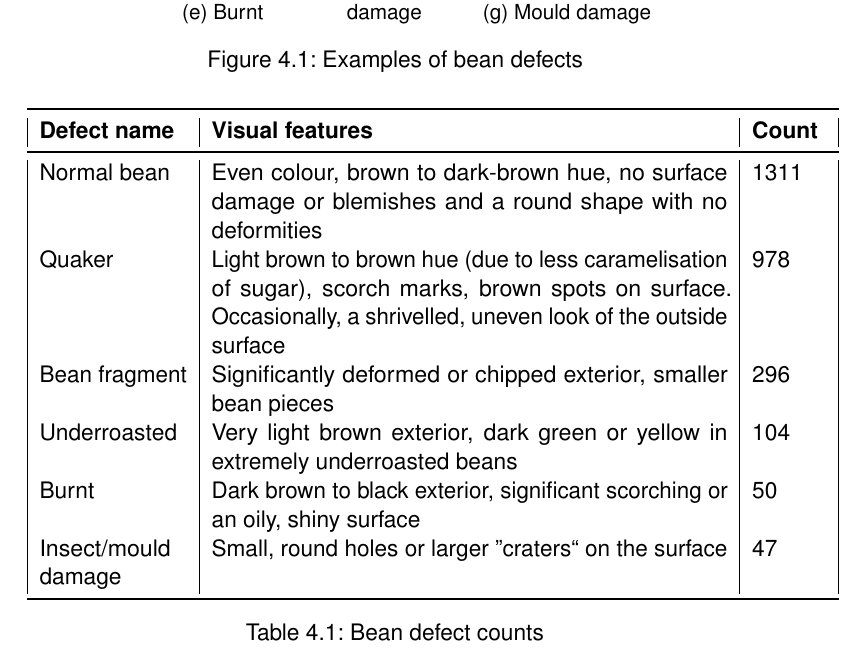
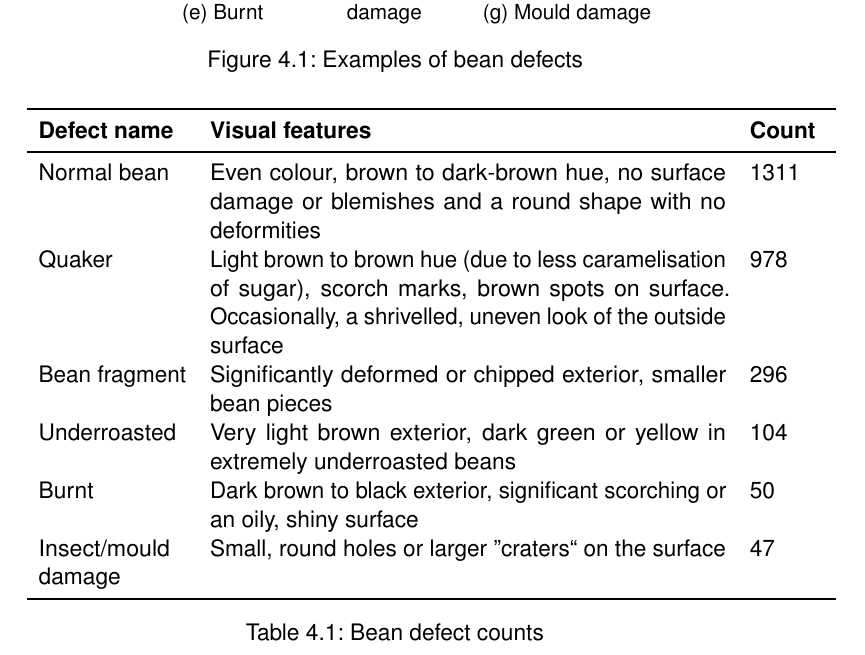
Before and after one commit to dont-text-me/PRBX-work, a LaTeX thesis (report/main.tex, which reads report/chapters/results.tex): part of page 25 of 50, cut so that both start at the same text. Compiled offline with pdfLaTeX.

Commit message:
remove side walls in table

```diff
--- a/report/chapters/results.tex
+++ b/report/chapters/results.tex
@@ -103,7 +103,7 @@ ensured a satisfactory number of images per class.
 
 \begin{table}[h]
     \centering
-    \begin{tabular}{|p{0.2\textwidth}|p{0.7\textwidth}|p{0.1\textwidth}|}
+    \begin{tabular}{p{0.2\textwidth}p{0.7\textwidth}p{0.1\textwidth}}
         \toprule \textbf{Defect name} & \textbf{Visual features}                                                                                   & \textbf{Count} \\
         \midrule Normal bean          & Even colour, brown to dark-brown hue, no surface damage or blemishes and a round shape with no deformities                                                           & 1311           \\
         Quaker & Light brown to brown hue (due to less caramelisation of sugar), scorch marks, brown spots on surface.
```
